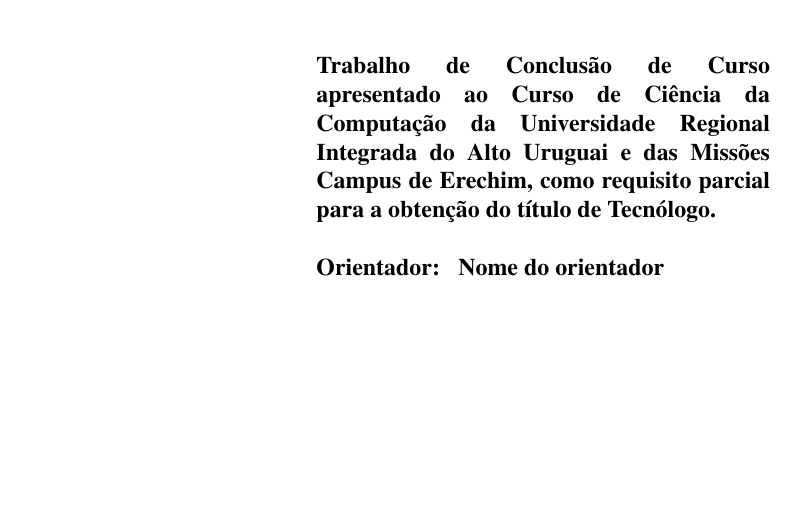
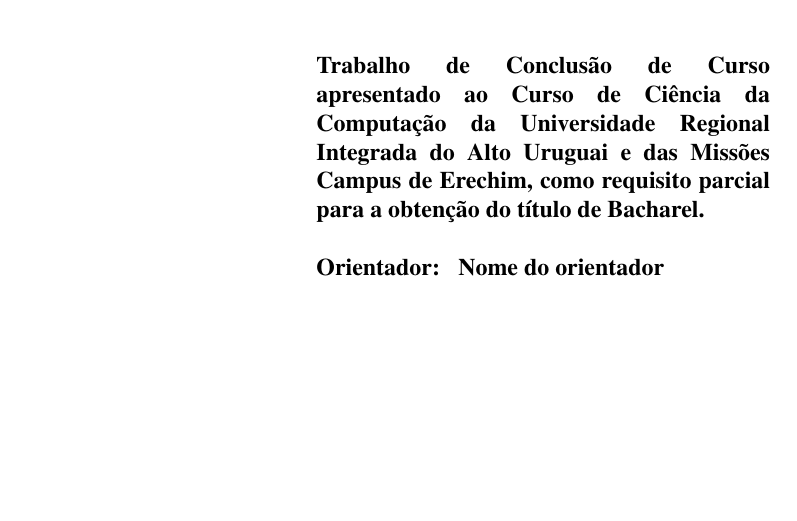
Before and after one commit to marcosvlima/LaTeX, a LaTeX thesis (Templates/URI-TCC/uri-tcc.tex, which reads Templates/URI-TCC/text-elements/pre-textuais/capa.tex): part of page 2 of 39, cut so that both start at the same text. Compiled offline with pdfLaTeX.

Commit message:
Adicionado opção para o PCC e trocado a titulação para Bacharel

```diff
--- a/Templates/URI-TCC/text-elements/pre-textuais/capa.tex
+++ b/Templates/URI-TCC/text-elements/pre-textuais/capa.tex
@@ -29,7 +30,7 @@
 % - Mestre (Se a natureza for Dissertação)
 % - Doutor (Se a natureza for Tese)
 % - Mestre ou Doutor (Se a natureza for Projeto de Qualificação)
-\tituloAcademico{Tecnólogo}
+\tituloAcademico{Bacharel}
 
 % ÁREA DE CONCENTRAÇÃO E LINHA DE PESQUISA---------------------------------------------------------------
 % Se a natureza for Trabalho de Conclusão de Curso, deixe ambos os campos vazios
```
Also changed, not shown: Templates/URI-TCC/text-elements/pre-textuais/capa.tex (1 more changed lines).
